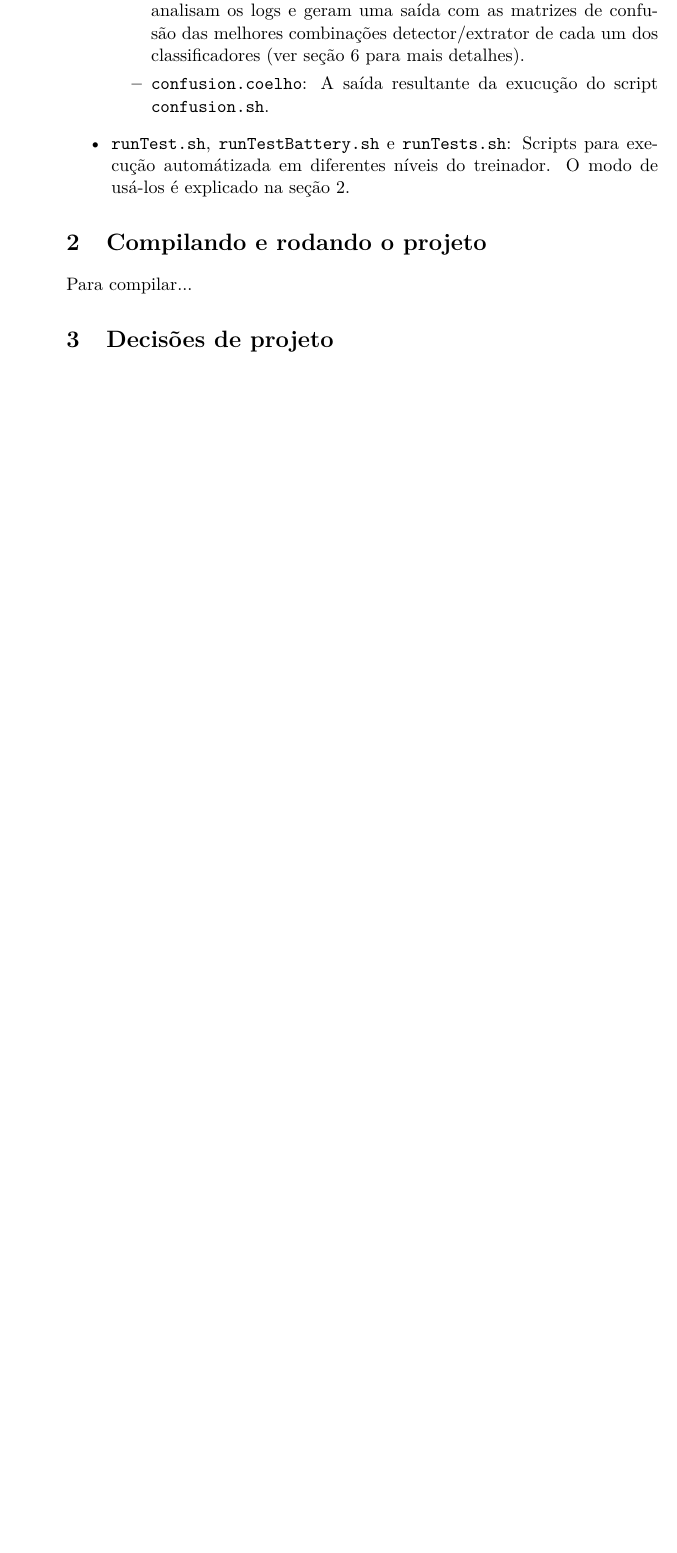
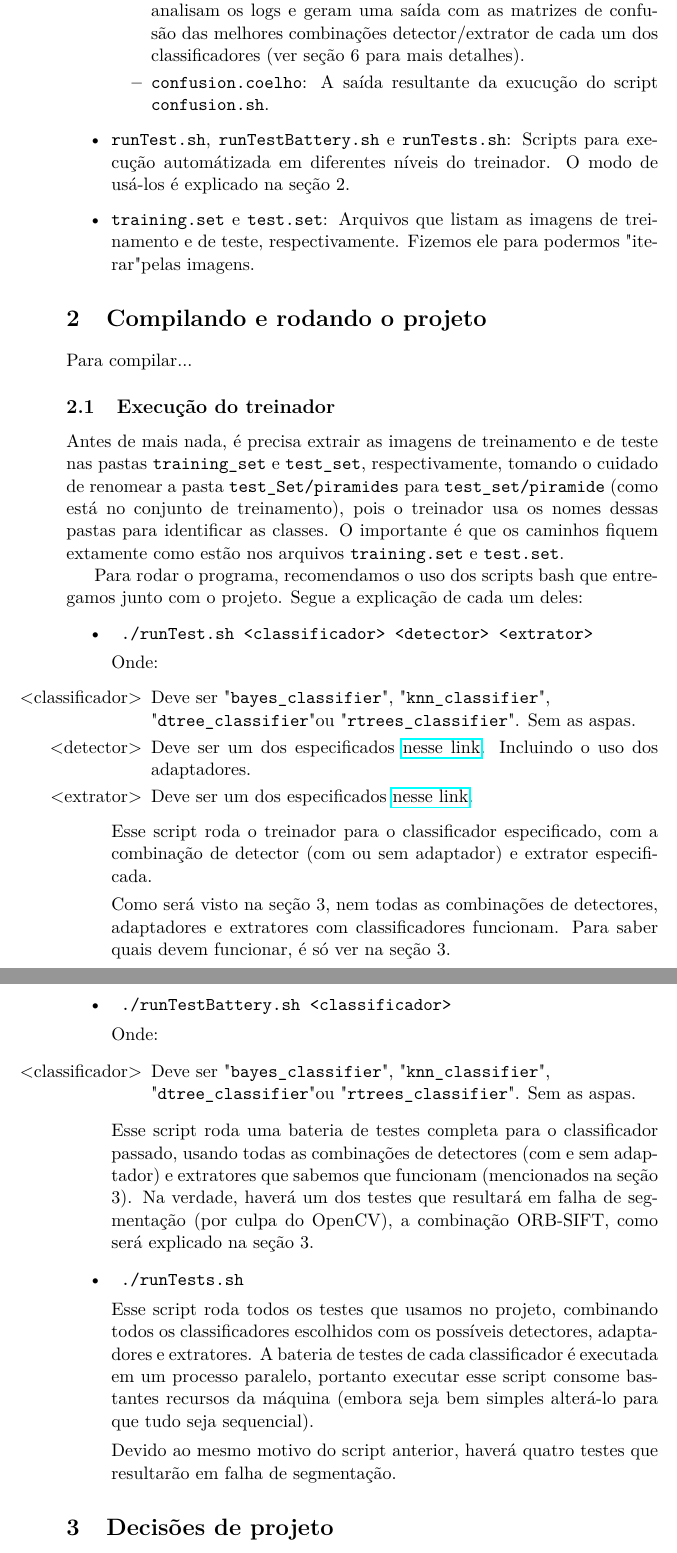
Before and after one commit to Kazuo256/mac0460-projeto, a LaTeX document (relatorio.tex): part of page 2 of 5 before the commit and two parts of pages 2 and 3 of 7 after it, the two joined at a grey line, cut so that both start at the same text, the shorter picture padded with empty space. Compiled offline with pdfLaTeX.

Commit message:
Relatório: como rodar o programa

```diff
--- a/relatorio.tex
+++ b/relatorio.tex
@@ -4,6 +4,7 @@
 \usepackage[utf8]{inputenc}
 \usepackage{lmodern}
 \usepackage{multirow}
+\usepackage{hyperref}
 
 \title{MAC0460 - 2º semestre de 2012 \\ Relatório do Projeto}
 \author{
@@ -64,11 +65,79 @@
     \item \verb$runTest.sh$, \verb$runTestBattery.sh$ e \verb$runTests.sh$:
       Scripts para execução automátizada em diferentes níveis do treinador. O
       modo de usá-los é explicado na seção 2.
+    \item \verb$training.set$ e \verb$test.set$:
+      Arquivos que listam as imagens de treinamento e de teste, respectivamente.
+      Fizemos ele para podermos "iterar" pelas imagens.
   \end{itemize}
 
 \section{Compilando e rodando o projeto}
 
   Para compilar...
+
+  \subsection{Execução do treinador}
+
+    Antes de mais nada, é precisa extrair as imagens de treinamento e de teste
+    nas pastas \verb$training_set$ e \verb$test_set$, respectivamente, tomando o
+    cuidado de renomear a pasta \verb$test_Set/piramides$ para
+    \verb$test_set/piramide$ (como está no conjunto de treinamento), pois o
+    treinador usa os nomes dessas pastas para identificar as classes. O
+    importante é que os caminhos fiquem extamente como estão nos arquivos
+    \verb$training.set$ e \verb$test.set$.
+
+    Para rodar o programa, recomendamos o uso dos scripts bash que entregamos
+    junto com o projeto. Segue a explicação de cada um deles:
+
+    \begin{itemize}
+      \item \verb| ./runTest.sh <classificador> <detector> <extrator> |
+
+      Onde:
+      \begin{itemize}
+        \item[<classificador>]
+          Deve ser "\verb$bayes_classifier$", "\verb$knn_classifier$", \\
+          "\verb$dtree_classifier$" ou "\verb$rtrees_classifier$". Sem as aspas.
+        \item[<detector>]
+          Deve ser um dos especificados \href{
+          http://docs.opencv.org/modules/features2d/doc/common_interfaces_of_feature_detectors.html#featuredetector-create
+          }{nesse link}. Incluindo o uso dos adaptadores.
+        \item[<extrator>]
+          Deve ser um dos especificados \href{
+          http://docs.opencv.org/modules/features2d/doc/common_interfaces_of_descriptor_extractors.html#descriptorextractor-create
+          }{nesse link}.
+      \end{itemize}
+      Esse script roda o treinador para o classificador especificado, com a
+      combinação de detector (com ou sem adaptador) e extrator especificada.
+
+      Como será visto na seção 3, nem todas as combinações de detectores,
+      adaptadores e extratores com classificadores funcionam. Para saber quais
+      devem funcionar, é só ver na seção 3.
+
+      \item \verb| ./runTestBattery.sh <classificador>|
+
+      Onde:
+      \begin{itemize}
+        \item[<classificador>]
+          Deve ser "\verb$bayes_classifier$", "\verb$knn_classifier$", \\
+          "\verb$dtree_classifier$" ou "\verb$rtrees_classifier$". Sem as aspas.
+      \end{itemize}
+      Esse script roda uma bateria de testes completa para o classificador
+      passado, usando todas as combinações de detectores (com e sem adaptador)
+      e extratores que sabemos que funcionam (mencionados na seção 3). Na
+      verdade, haverá um dos testes que resultará em falha de segmentação (por
+      culpa do OpenCV), a combinação ORB-SIFT, como será explicado na seção 3.
+
+
+      \item \verb| ./runTests.sh|
+
+      Esse script roda todos os testes que usamos no projeto, combinando todos
+      os classificadores escolhidos com os possíveis detectores, adaptadores e
+      extratores. A bateria de testes de cada classificador é executada em um
+      processo paralelo, portanto executar esse script consome bastantes
+      recursos da máquina (embora seja bem simples alterá-lo para que tudo seja
+      sequencial).
+
+      Devido ao mesmo motivo do script anterior, haverá quatro testes que
+      resultarão em falha de segmentação.
+    \end{itemize}
 
 \section{Decisões de projeto}
 
```
Also changed, not shown: 3 other files.
